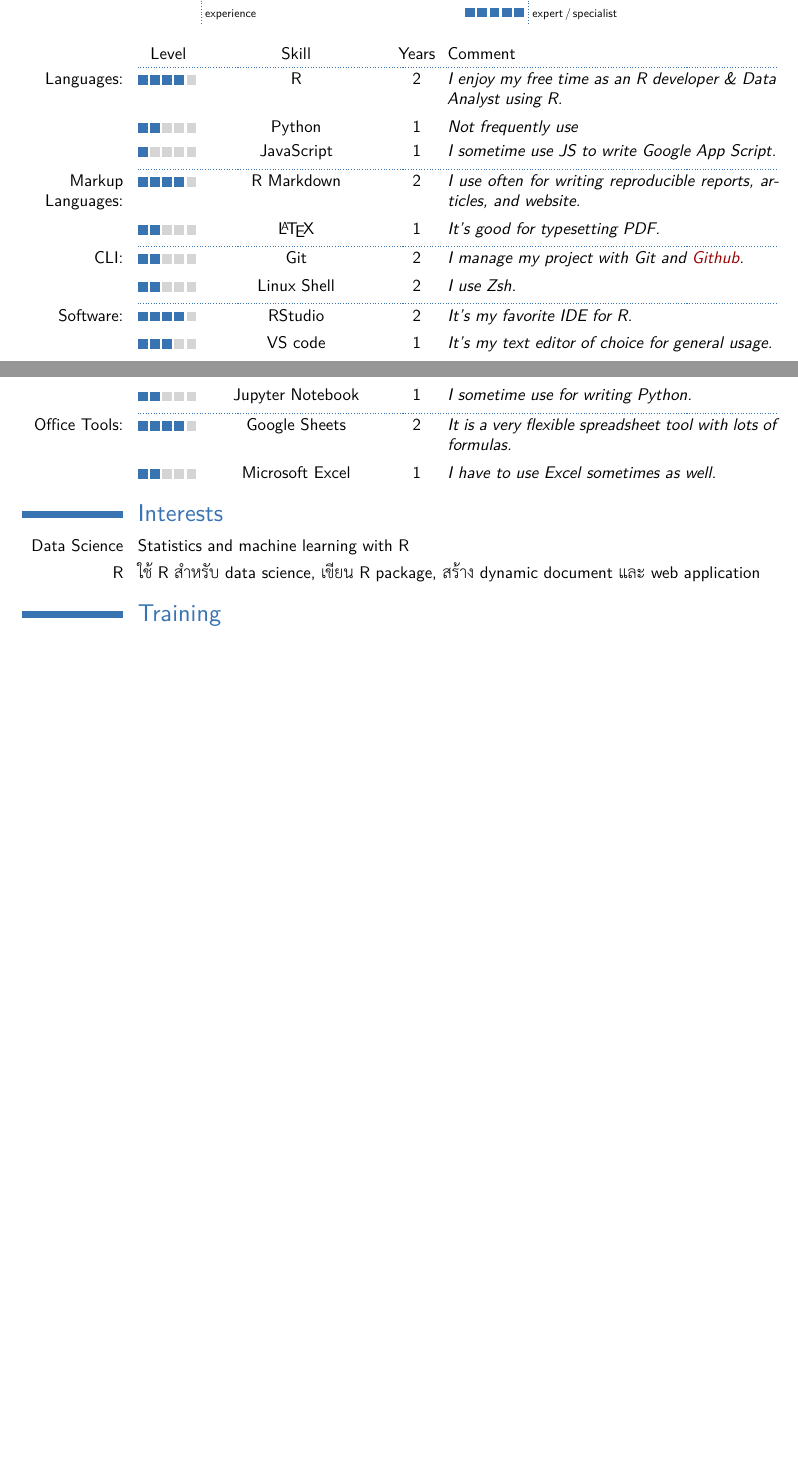
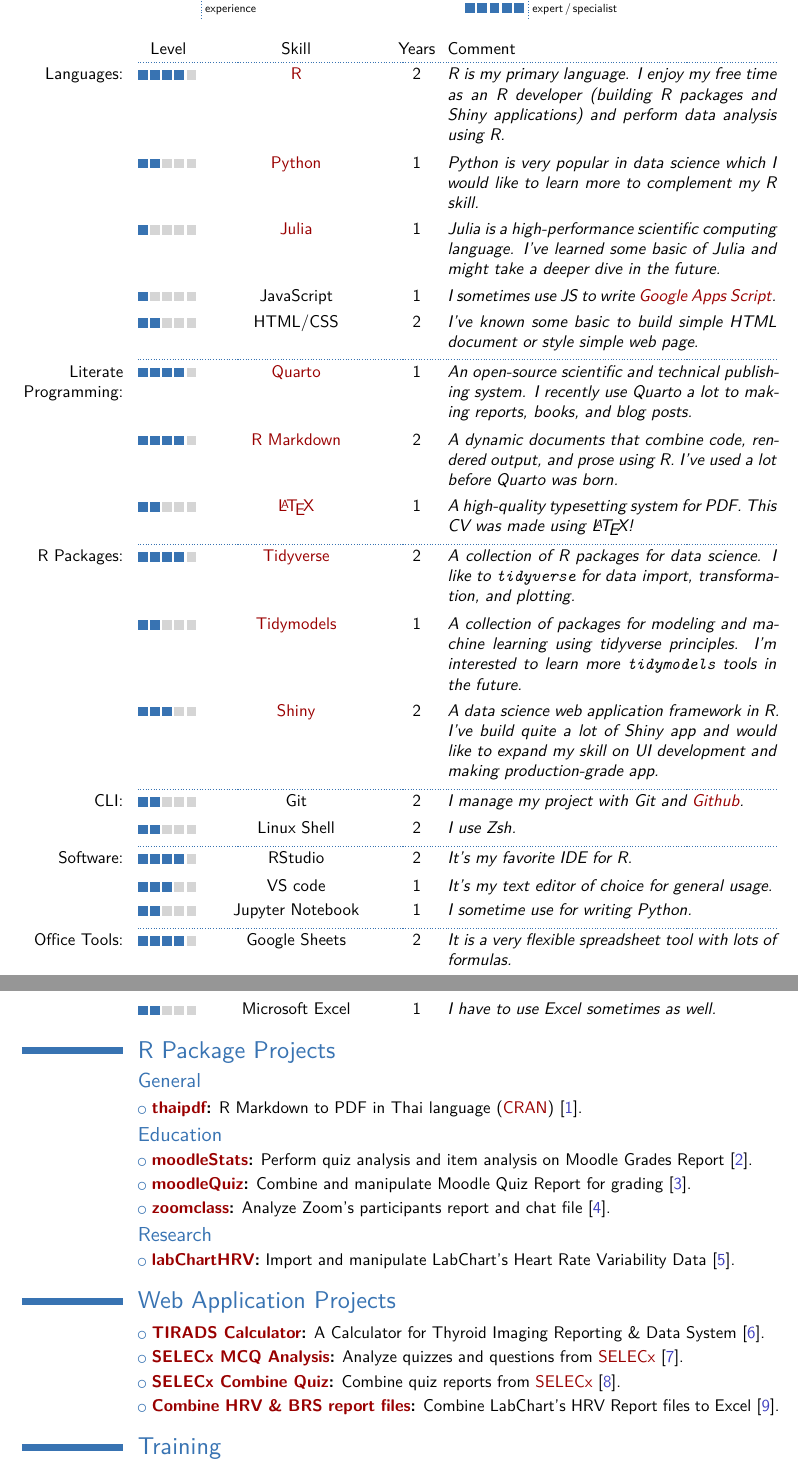
Before and after one commit to Lightbridge-KS/kittipos-cv, a LaTeX CV (ks-modern-cv/ks-modern-cv.tex, which reads ks-modern-cv/publications.bib): two parts of pages 1 and 2 of 3 before the commit and two parts of pages 2 and 3 of 5 after it, joined at a grey line, cut so that both start at the same text, the shorter picture padded with empty space. The pictures show the PDF file ks-modern-cv/ks-modern-cv.pdf that the author committed with the source.

Commit message:
big update my CV

```diff
--- a/ks-modern-cv/ks-modern-cv.tex
+++ b/ks-modern-cv/ks-modern-cv.tex
@@ -159,4 +167,5 @@
 
+\newpage
 \section{Computer Skills}
 % \cvitem{Skill matrix}{Alternatively, provide a skill matrix to show off your skills}
 %% Skill matrix as an alternative to rate one's skills, computer or other.
@@ -202,14 +212,21 @@
 
 %% \cvskillentry[*][<post_padding>]{<skill_cathegory>}{<0-5>}{<skill_name>}{<years_of_experience>}{<comment>}%
 %% Language:
-\cvskillentry*{Languages:}{4}{R}{2}{I enjoy my free time as an R developer \& Data Analyst using R.}
-\cvskillentry{}{2}{Python}{1}{Not frequently use}
-\cvskillentry{}{1}{JavaScript}{1}{I sometime use JS to write Google App Script.}
+\cvskillentry*{Languages:}{4}{\href{https://cran.r-project.org}{R}}{2}{R is my \textit{primary} language. I enjoy my free time as an R developer (building R packages and Shiny applications) and perform data analysis using R.}
+\cvskillentry{}{2}{\href{https://www.python.org}{Python}}{1}{Python is very popular in data science which I would like to learn more to complement my R skill.}
+\cvskillentry{}{1}{\href{https://julialang.org}{Julia}}{1}{Julia is a high-performance scientific computing language. I've learned some basic of Julia and might take a deeper dive in the future.}
+\cvskillentry{}{1}{JavaScript}{1}{I sometimes use JS to write \href{https://developers.google.com/apps-script}{Google Apps Script}.}
+\cvskillentry{}{2}{HTML/CSS}{2}{I've known some basic to build simple HTML document or style simple web page.}
 
-%% Markup Language
-\cvskillentry*{Markup Languages:}{4}{R Markdown}{2}{I use often for writing reproducible reports, articles, and website.}
-\cvskillentry{}{2}{\LaTeX}{1}{It's good for typesetting PDF.}
+%% Literate Programming
+\cvskillentry*{Literate Programming:}{4}{\href{https://quarto.org}{Quarto}}{1}{An open-source scientific and technical publishing system. I recently use Quarto a lot to making reports, books, and blog posts.}
+\cvskillentry{}{4}{\href{https://rmarkdown.rstudio.com}{R Markdown}}{2}{A dynamic documents that combine code, rendered output, and prose using R. I've used a lot before Quarto was born.}
+\cvskillentry{}{2}{\href{https://www.latex-project.org}{\LaTeX}}{1}{A high-quality typesetting system for PDF. This CV was made using \LaTeX !}
 
+%% R skills
+\cvskillentry*{R Packages:}{4}{\href{https://www.tidyverse.org}{Tidyverse}}{2}{A collection of R packages for data science. I like to \texttt{tidyverse} for data import, transformation, and plotting.}
+\cvskillentry{}{2}{\href{https://www.tidymodels.org}{Tidymodels}}{1}{A collection of packages for modeling and machine learning using tidyverse principles. I'm interested to learn more \texttt{tidymodels} tools in the future.}
+\cvskillentry{}{3}{\href{https://shiny.rstudio.com}{Shiny}}{2}{A data science web application framework in R. I've build quite a lot of Shiny app and would like to expand my skill on UI development and making production-grade app.}
 %% Command Line Tools:
 \cvskillentry*{CLI:}{2}{Git}{2}{I manage my project with Git and \href{https://github.com/Lightbridge-KS}{Github}.}% notice the use of the starred command and the optional
 \cvskillentry{}{2}{Linux Shell}{2}{I use Zsh.}% notice the use of the starred command and the optional
@@ -227,10 +244,53 @@
 %% \cvskill{<0-5>} command
 % \cvitem{\textbackslash{cvskill}:}{Skills can be visually expressed by the \textbackslash{cvskill} command, e.g. \cvskill{2}}
 
-% Interests
-\section{Interests}
-\cvitem{Data Science}{Statistics and machine learning with R}
-\cvitem{R}{ใช้ R สำหรับ data science, เขียน R package, สร้าง dynamic document และ web application}
+
+% Projects
+% \cvlistitem{\textbf{\href{URL}{TEXT}:} Blah blah \cite{key}.}
+
+
+%% R-PKG Projects
+\section{R Package Projects}
+\subsection{General}
+\cvlistitem{\textbf{\href{https://lightbridge-ks.github.io/thaipdf/}{thaipdf}:} R Markdown to PDF in Thai language (\href{https://CRAN.R-project.org/package=thaipdf}{CRAN}) \cite{thaipdf}.}
+
+\subsection{Education}
+\cvlistitem{\textbf{\href{https://lightbridge-ks.github.io/moodleStats/}{moodleStats}:} Perform quiz analysis and item analysis on Moodle Grades Report \cite{moodleStats}.}
+\cvlistitem{\textbf{\href{https://lightbridge-ks.github.io/moodleQuiz/}{moodleQuiz}:} Combine and manipulate Moodle Quiz Report for grading \cite{moodleQuiz}.}
+\cvlistitem{\textbf{\href{https://lightbridge-ks.github.io/zoomclass/}{zoomclass}:} Analyze Zoom’s participants report and chat file \cite{zoomclass}.}
+
+\subsection{Research}
+\cvlistitem{\textbf{\href{https://lightbridge-ks.github.io/labChartHRV/}{labChartHRV}:} Import and manipulate LabChart’s Heart Rate Variability Data \cite{labChartHRV}.}
+
+%% Web App Project
+\section{Web Application Projects}
+
+\cvlistitem{\textbf{\href{https://kittipos.shinyapps.io/tirads-calc/}{TIRADS Calculator}:} A Calculator for Thyroid Imaging Reporting \& Data System \cite{TIRADS-Calc}.}
+\cvlistitem{\textbf{\href{https://si-physio-intern.shinyapps.io/SELECx_mcq_analysis/}{SELECx MCQ Analysis}:} Analyze quizzes and questions from \href{https://selecx.si.mahidol.ac.th}{SELECx} \cite{SELECx-MCQ-Analysis}.}
+\cvlistitem{\textbf{\href{https://si-physio-intern.shinyapps.io/SELECx_combine_quiz/}{SELECx Combine Quiz}:} Combine quiz reports from \href{https://selecx.si.mahidol.ac.th}{SELECx} \cite{SELECx-Combine-Quiz}.}
+\cvlistitem{\textbf{\href{https://sips-ans.shinyapps.io/read_HRV_report/}{Combine HRV \& BRS report files}:} Combine LabChart's HRV Report files to Excel \cite{Comb-HRV-BRS}.}
+
+% \begin{cvcolumns}
+%   \cvcolumn{R Package}{
+%     \begin{itemize}
+%       \item moodleStats \cite{moodleStats}
+%       \item moodleQuiz \cite{moodleQuiz}
+%       \item zoomclass \cite{zoomclass}
+%       \item thaipdf \cite{thaipdf}
+%       \item labChartHRV \cite{labChartHRV}
+%     \end{itemize}
+%     }
+%   \cvcolumn{Web App}{
+%     \begin{itemize}
+%       \item SELECx MCQ Analysis \cite{SELECx-MCQ-Analysis}
+%       \item SELECx Combine Quiz \cite{SELECx-Combine-Quiz}
+%       \item BTPS Calculator \cite{BTPS-Calc}
+%       \item Metabolic Rate \& Oxygen Consumption Calculator \cite{Met-Rate-Calc}
+%       \item Combine HRV \& BRS report files \cite{Comb-HRV-BRS}
+%     \end{itemize}
+%   }
+% \end{cvcolumns}
+
 
 % Training
 \section{Training}
--- a/ks-modern-cv/publications.bib
+++ b/ks-modern-cv/publications.bib
@@ -84,6 +86,11 @@
   note         = {Shiny web application \url{https://sips-ans.shinyapps.io/read_HRV_report/}},
 }
 
-
+@manual{TIRADS-Calc,
+  author       = {Kittipos Sirivongrungson},
+  title        = {A Calculator for Thyroid Imaging Reporting and Data System},
+  year         = {2022},
+  note         = {Shiny web application \url{https://kittipos.shinyapps.io/tirads-calc/}},
+}
 
 %% end of file `publications.bib'.
```
Also changed, not shown: ks-modern-cv/ks-modern-cv.pdf, ks-modern-cv/ks-modern-cv.tex (59 more changed lines), ks-modern-cv/publications.bib (2 more changed lines), 2 other files.
